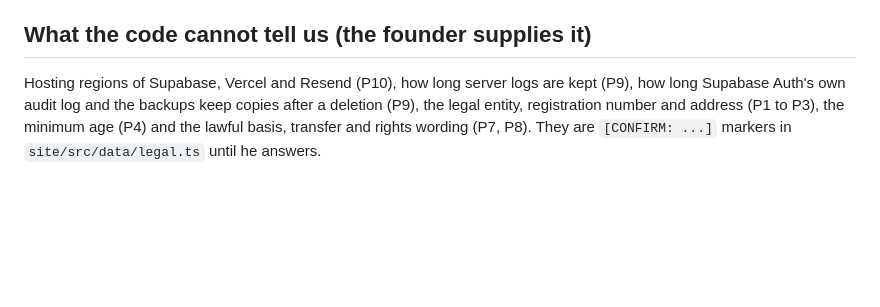
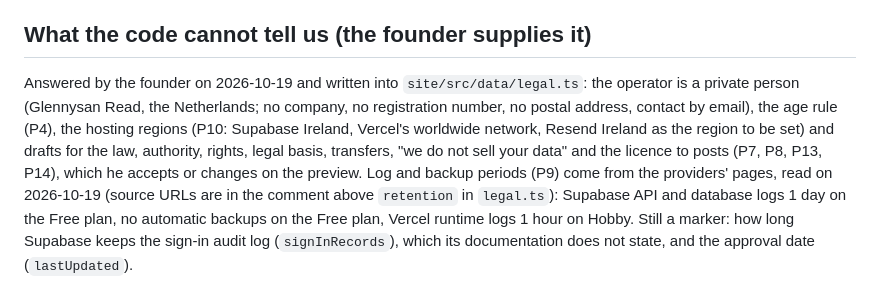
Before and after one commit to 3glennglenn/hisfullglory-daily-walk, a Markdown page: docs/PRIVACY_DATA_FLOW.md, the part around the change. GitHub-like rendering; blank space fills up the shorter version.

```diff
--- a/docs/PRIVACY_DATA_FLOW.md
+++ b/docs/PRIVACY_DATA_FLOW.md
@@ -67,4 +67,4 @@ Searched in `src`, `site/src`, `index.html`, `vite.config.ts` and `public/push-s
 `track()` in `src/analytics.ts` writes to the browser console only, and its metadata passes an allow-list (`safeMetadata`). The service worker caches the app shell and static files only (`runtimeCaching: []` in `vite.config.ts`; `scripts/security-check.mjs` enforces it). The shop at `shop.hisfullglory.com` is a separate site with its own policy: a tracking pixel there (the project notes mention a Meta Pixel) belongs to the shop's policy, not to this one. Repeat these searches before approving the privacy text; the host check above runs on every test run.
 
 ## What the code cannot tell us (the founder supplies it)
-Hosting regions of Supabase, Vercel and Resend (P10), how long server logs are kept (P9), how long Supabase Auth's own audit log and the backups keep copies after a deletion (P9), the legal entity, registration number and address (P1 to P3), the minimum age (P4) and the lawful basis, transfer and rights wording (P7, P8). They are `[CONFIRM: ...]` markers in `site/src/data/legal.ts` until he answers.
+Answered by the founder on 2026-10-19 and written into `site/src/data/legal.ts`: the operator is a private person (Glennysan Read, the Netherlands; no company, no registration number, no postal address, contact by email), the age rule (P4), the hosting regions (P10: Supabase Ireland, Vercel's worldwide network, Resend Ireland as the region to be set) and drafts for the law, authority, rights, legal basis, transfers, "we do not sell your data" and the licence to posts (P7, P8, P13, P14), which he accepts or changes on the preview. Log and backup periods (P9) come from the providers' pages, read on 2026-10-19 (source URLs are in the comment above `retention` in `legal.ts`): Supabase API and database logs 1 day on the Free plan, no automatic backups on the Free plan, Vercel runtime logs 1 hour on Hobby. Still a marker: how long Supabase keeps the sign-in audit log (`signInRecords`), which its documentation does not state, and the approval date (`lastUpdated`).
```
Also changed, not shown: CHANGELOG.md (+1 -0 lines), docs/APP_STORES.md (+15 -0 lines).
